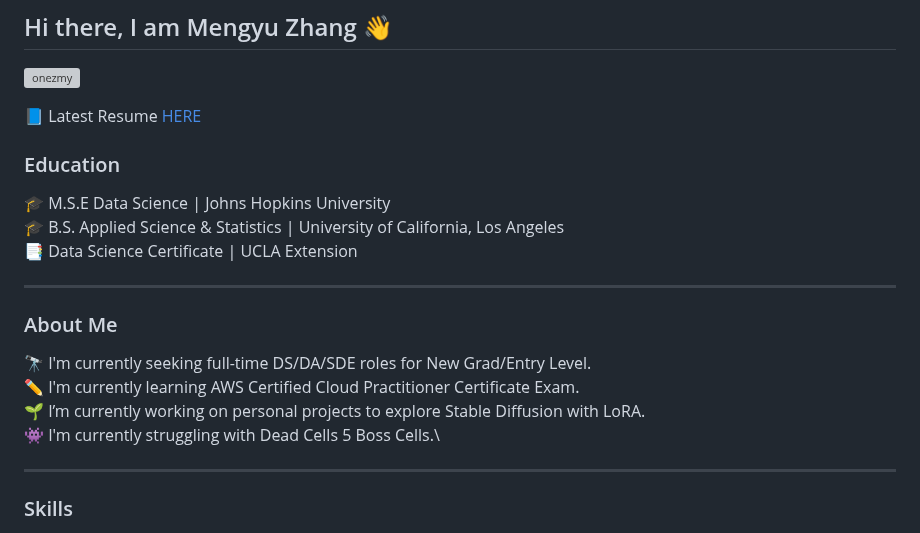
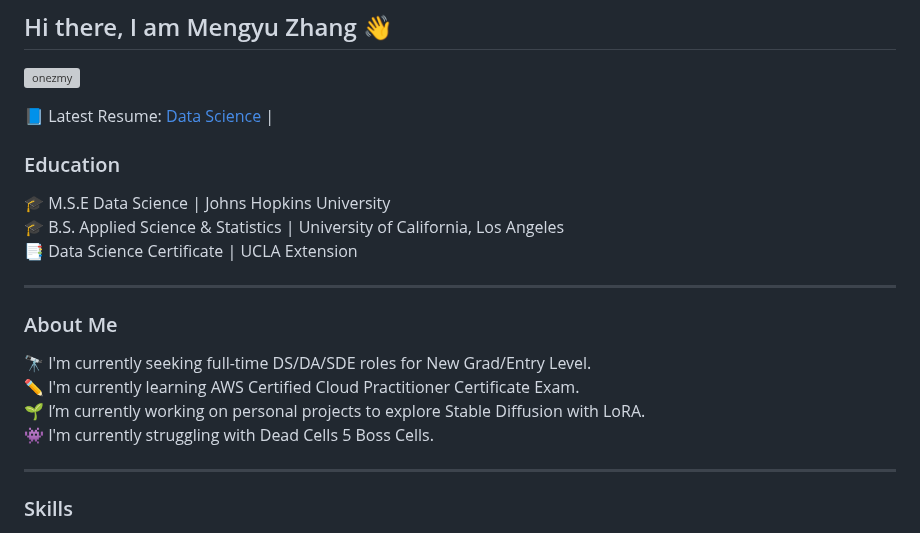
Before and after one commit to onezmy/onezmy, a Markdown page: README.md, the part around the change. Rendered like a GitHub page; grey boxes are pictures that could not be loaded.

```diff
--- a/README.md
+++ b/README.md
@@ -1,7 +1,7 @@
 ## Hi there, I am Mengyu Zhang 👋
 <p align="left"> <img src="https://komarev.com/ghpvc/?username=onaezmy&label=Profile%20Views&color=brightgreen&style=flat" alt="onezmy" /> </p>
 
-📘 Latest Resume [HERE](https://github.com/onezmy/onezmy/blob/b77b7c24933fb18f88ce5e6d98cdc9e68b9d6efe/Resume_MZ_ds.pdf)
+📘 Latest Resume: [Data Science](https://github.com/onezmy/onezmy/blob/b77b7c24933fb18f88ce5e6d98cdc9e68b9d6efe/Resume_MZ_ds.pdf) |
 
 ### Education
 🎓 M.S.E Data Science | Johns Hopkins University\
@@ -13,7 +13,7 @@
 🔭 I'm currently seeking full-time DS/DA/SDE roles for New Grad/Entry Level.\
 ✏️ I'm currently learning AWS Certified Cloud Practitioner Certificate Exam.\
 🌱 I’m currently working on personal projects to explore Stable Diffusion with LoRA.\
-👾 I'm currently struggling with Dead Cells 5 Boss Cells.\
+👾 I'm currently struggling with Dead Cells 5 Boss Cells.
 
 ****
 ### Skills
```
